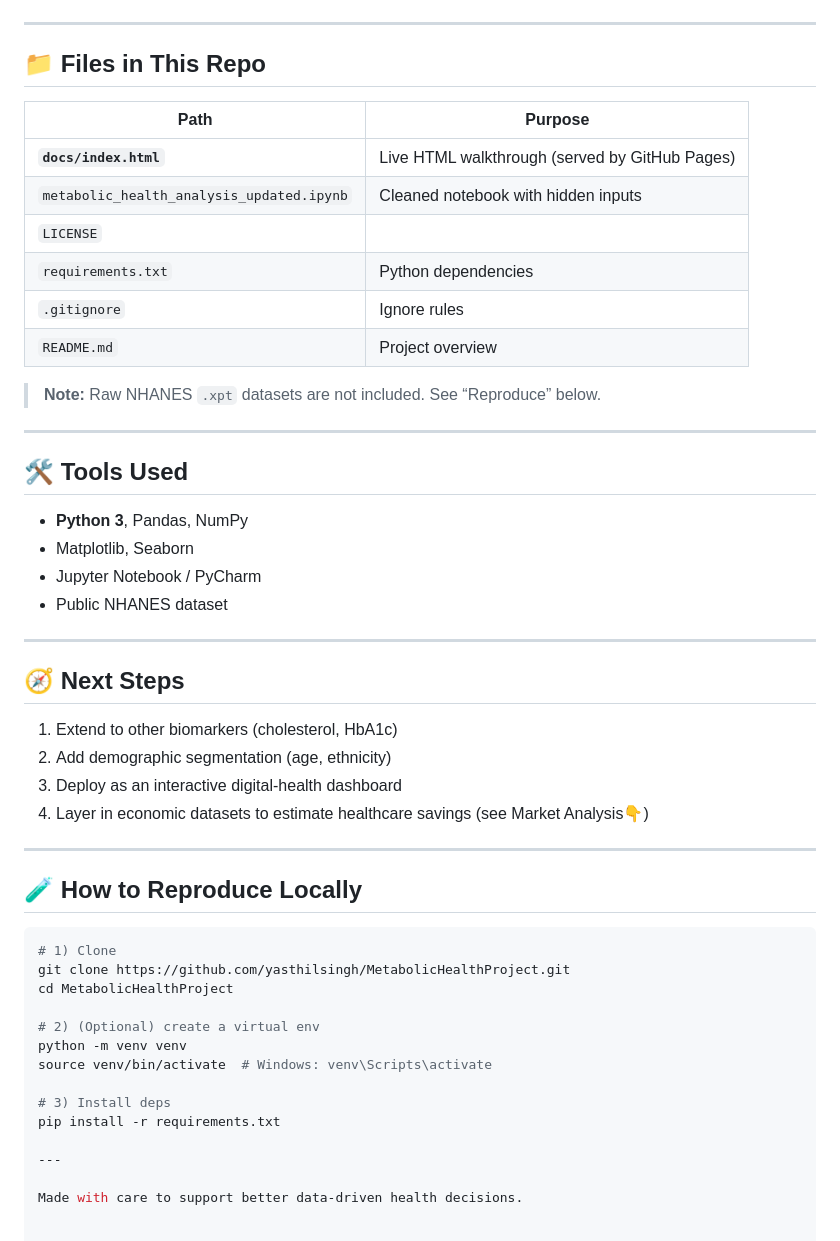
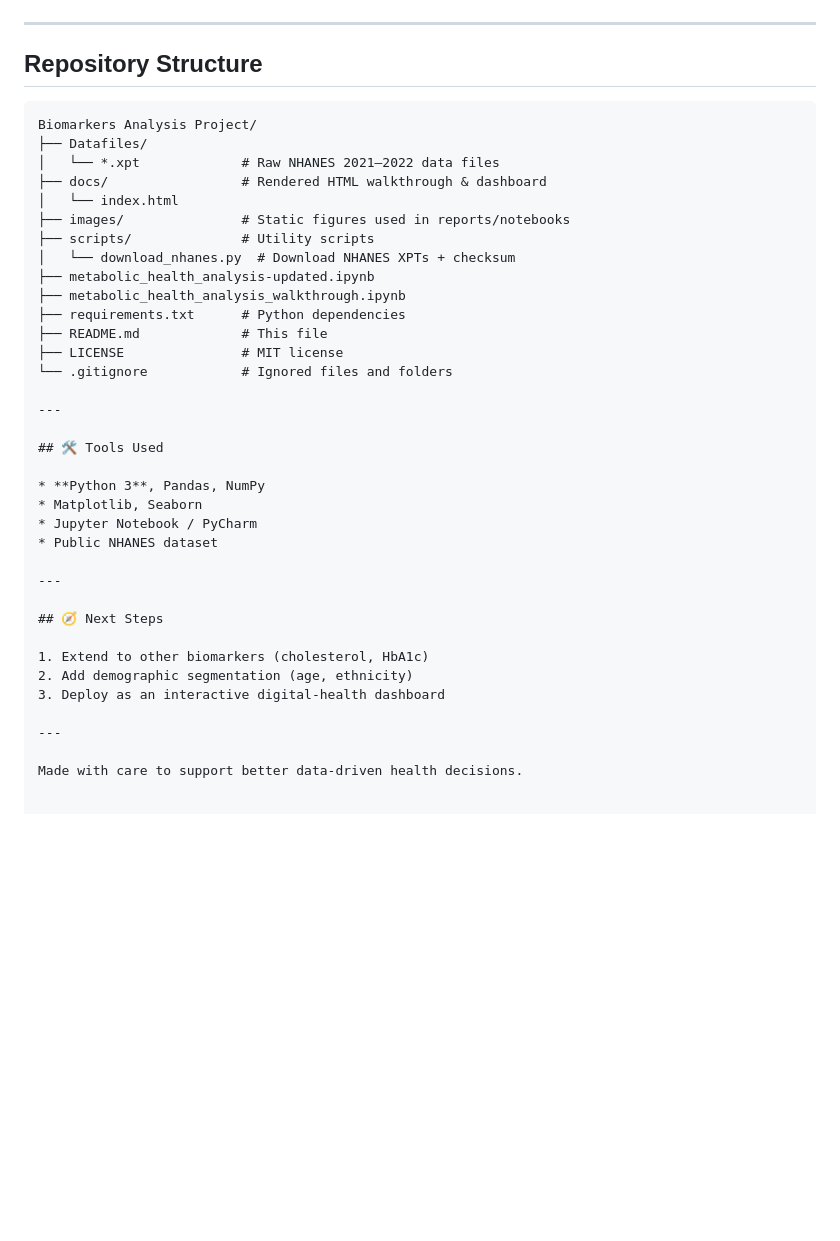
Before and after one commit to yasthilsingh/MetabolicHealthProject, a Markdown page: README.md, the part around the change. Rendered like a GitHub page; blank space fills up the shorter version.

Commit message:
Updated Repository Structure in README.md

````diff
--- a/README.md
+++ b/README.md
@@ -64,18 +64,24 @@ This snapshot gives a quick visual overview of the dashboard built for analyzing
 
 ---
 
-## 📁 Files in This Repo
 
-| Path | Purpose |
-|------|---------|
-| **`docs/index.html`** | Live HTML walkthrough (served by GitHub Pages) |
-| `metabolic_health_analysis_updated.ipynb` | Cleaned notebook with hidden inputs |
-| `LICENSE` |
-| `requirements.txt` | Python dependencies |
-| `.gitignore` | Ignore rules |
-| `README.md` | Project overview |
+## Repository Structure
 
-> **Note:** Raw NHANES `.xpt` datasets are not included. See “Reproduce” below.
+```text
+Biomarkers Analysis Project/
+├── Datafiles/
+│   └── *.xpt             # Raw NHANES 2021–2022 data files
+├── docs/                 # Rendered HTML walkthrough & dashboard
+│   └── index.html
+├── images/               # Static figures used in reports/notebooks
+├── scripts/              # Utility scripts
+│   └── download_nhanes.py  # Download NHANES XPTs + checksum
+├── metabolic_health_analysis-updated.ipynb
+├── metabolic_health_analysis_walkthrough.ipynb
+├── requirements.txt      # Python dependencies
+├── README.md             # This file
+├── LICENSE               # MIT license
+└── .gitignore            # Ignored files and folders
 
 ---
 
@@ -93,23 +99,6 @@ This snapshot gives a quick visual overview of the dashboard built for analyzing
 1. Extend to other biomarkers (cholesterol, HbA1c)
 2. Add demographic segmentation (age, ethnicity)
 3. Deploy as an interactive digital-health dashboard
-4. Layer in economic datasets to estimate healthcare savings (see Market Analysis👇)
-
----
-
-## 🧪 How to Reproduce Locally
-
-```bash
-# 1) Clone
-git clone https://github.com/yasthilsingh/MetabolicHealthProject.git
-cd MetabolicHealthProject
-
-# 2) (Optional) create a virtual env
-python -m venv venv
-source venv/bin/activate  # Windows: venv\Scripts\activate
-
-# 3) Install deps
-pip install -r requirements.txt
 
 ---
 
````
